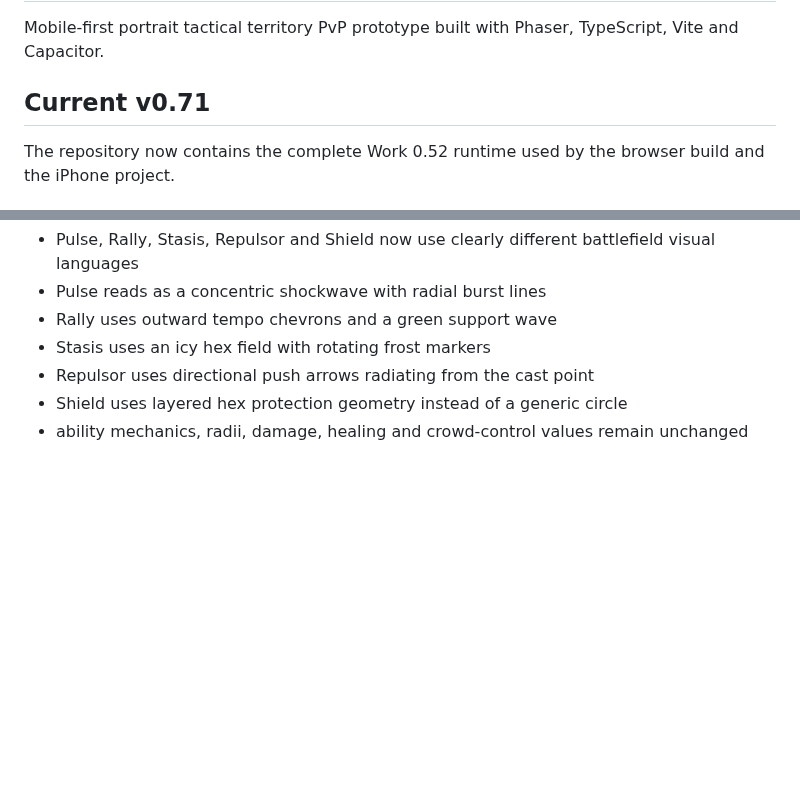
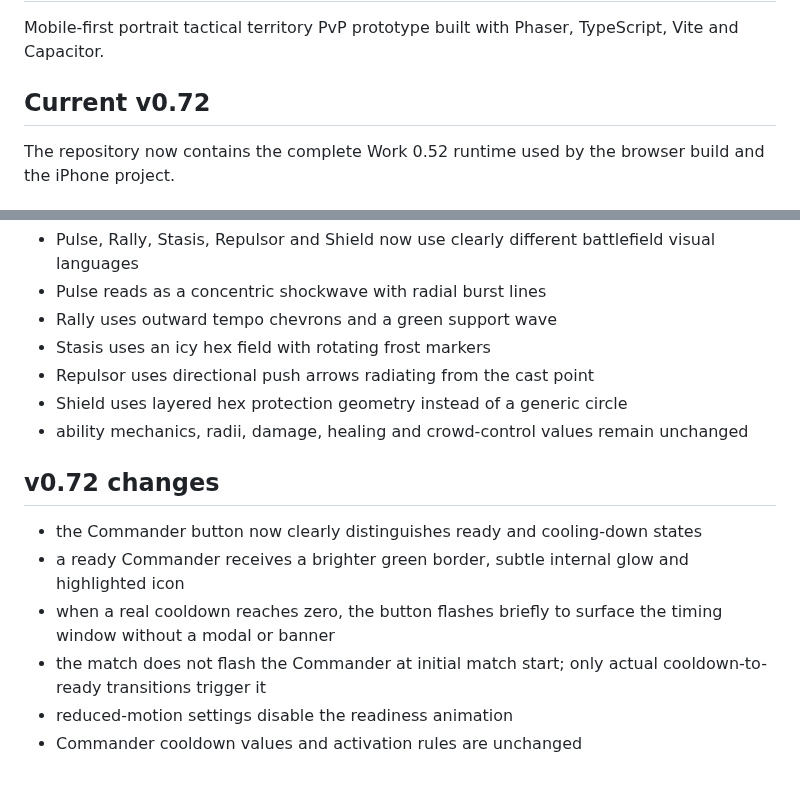
Before and after one commit to Achmed06/Frontline, a Markdown page: README.md, 2 parts joined by grey strips. Rendered like a GitHub page; blank space fills up the shorter version.

Commit message:
Document Frontline v0.72 commander readiness

```diff
--- a/README.md
+++ b/README.md
@@ -2,7 +2,7 @@
 
 Mobile-first portrait tactical territory PvP prototype built with Phaser, TypeScript, Vite and Capacitor.
 
-## Current v0.71
+## Current v0.72
 
 The repository now contains the complete Work 0.52 runtime used by the browser build and the iPhone project.
 
@@ -288,3 +288,13 @@ Gameplay-source changes also trigger the latest iPhone test build; older in-prog
 - Repulsor uses directional push arrows radiating from the cast point
 - Shield uses layered hex protection geometry instead of a generic circle
 - ability mechanics, radii, damage, healing and crowd-control values remain unchanged
+
+
+## v0.72 changes
+
+- the Commander button now clearly distinguishes ready and cooling-down states
+- a ready Commander receives a brighter green border, subtle internal glow and highlighted icon
+- when a real cooldown reaches zero, the button flashes briefly to surface the timing window without a modal or banner
+- the match does not flash the Commander at initial match start; only actual cooldown-to-ready transitions trigger it
+- reduced-motion settings disable the readiness animation
+- Commander cooldown values and activation rules are unchanged
```
